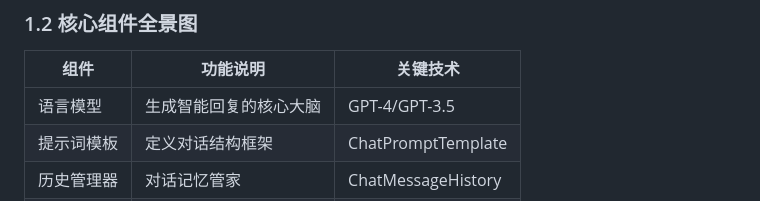
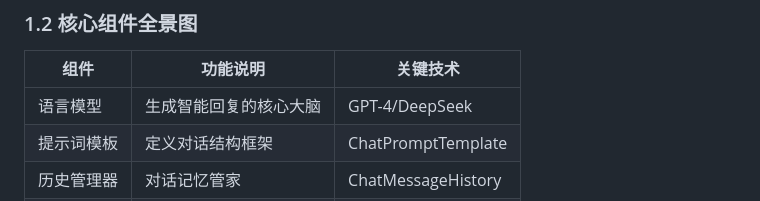
Before and after one commit to qyhua0/ai_langchain, a Markdown page: 1_手把手构建上下文感知对话机器人/教程.md, the part around the change. Drawn GitHub-style.

```diff
--- a/1_手把手构建上下文感知对话机器人/教程.md
+++ b/1_手把手构建上下文感知对话机器人/教程.md
@@ -8,7 +8,7 @@
 ### 1.2 核心组件全景图
 | 组件           | 功能说明                  | 关键技术                 |
 |----------------|-------------------------|-------------------------|
-| 语言模型       | 生成智能回复的核心大脑      | GPT-4/GPT-3.5           |
+| 语言模型       | 生成智能回复的核心大脑      | GPT-4/DeepSeek          |
 | 提示词模板     | 定义对话结构框架           | ChatPromptTemplate      |
 | 历史管理器     | 对话记忆管家               | ChatMessageHistory      |
 | 会话存储器     | 多对话隔离存储方案         | 字典结构+Session ID     |
```
